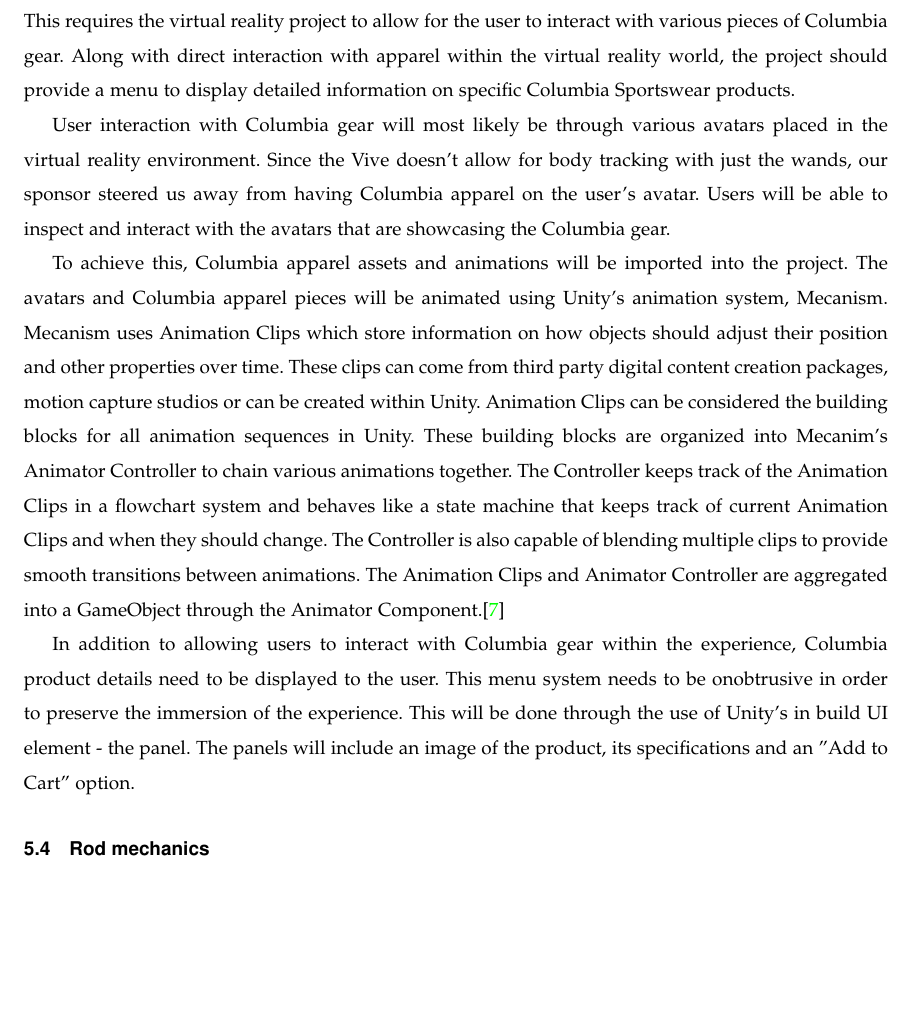
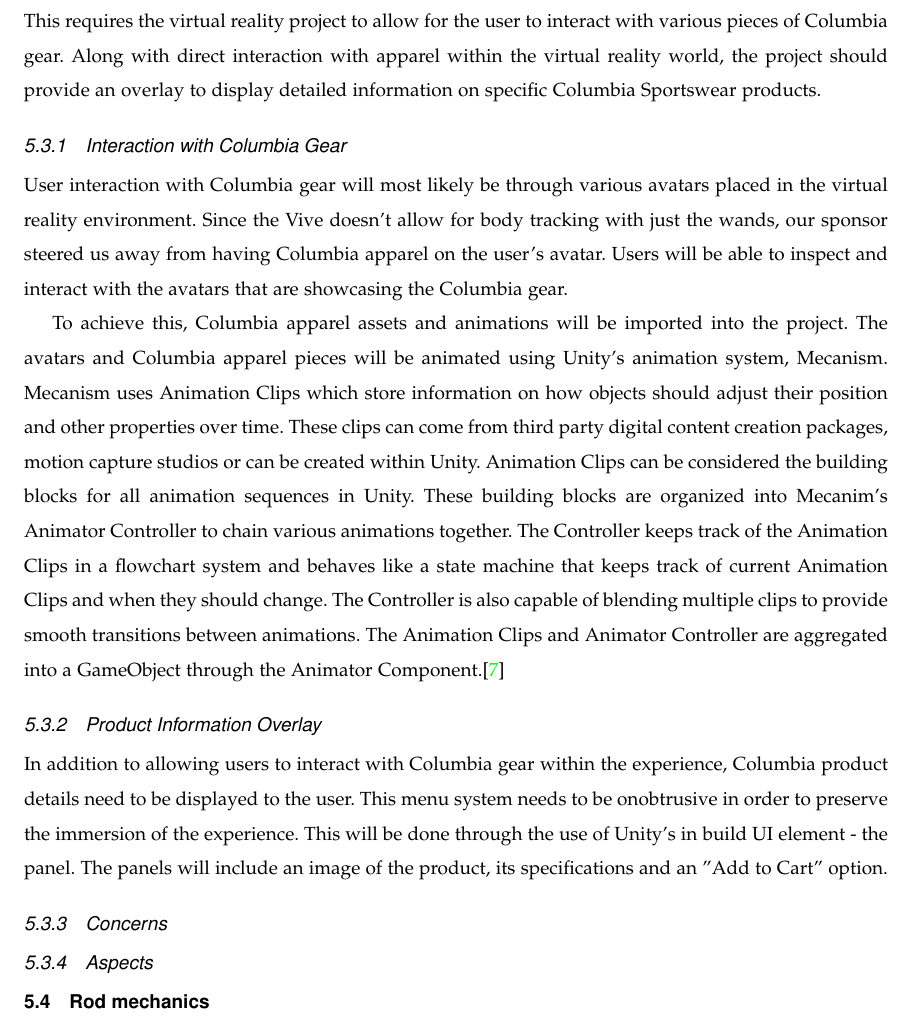
Before and after one commit to mckennajones/Capstone, a LaTeX problem sheet (assignments/designdoc/designdoc.tex): part of page 10 of 11 before the commit and part of page 10 of 12 after it, cut so that both start at the same text, the shorter picture padded with empty space. Compiled offline with LaTeX, dvips and Ghostscript; a missing font is replaced by an installed copy or a similar font; a LaTeX package or settings file that is missing is left out.

Commit message:
Formatting a little

```diff
--- a/assignments/designdoc/designdoc.tex
+++ b/assignments/designdoc/designdoc.tex
@@ -317,13 +317,21 @@
 This can be achieved using the built-in directional lighting tools within Unity.
 
 \subsection{Tactile User Interaction}
-The central idea behind this project is to promote Columbia gear in a realistic fly fishing experience. This requires the virtual reality project to allow for the user to interact with various pieces of Columbia gear. Along with direct interaction with apparel within the virtual reality world, the project should provide a menu to display detailed information on specific Columbia Sportswear products.
+The central idea behind this project is to promote Columbia gear in a realistic fly fishing experience. This requires the virtual reality project to allow for the user to interact with various pieces of Columbia gear. Along with direct interaction with apparel within the virtual reality world, the project should provide an overlay to display detailed information on specific Columbia Sportswear products.
+
+\subsubsection{Interaction with Columbia Gear}
 
 User interaction with Columbia gear will most likely be through various avatars placed in the virtual reality environment. Since the Vive doesn't allow for body tracking with just the wands, our sponsor steered us away from having Columbia apparel on the user's avatar. Users will be able to inspect and interact with the avatars that are showcasing the Columbia gear.
 
 To achieve this, Columbia apparel assets and animations will be imported into the project. The avatars and Columbia apparel pieces will be animated using Unity's animation system, Mecanism. Mecanism uses Animation Clips which store information on how objects should adjust their position and other properties over time. These clips can come from third party digital content creation packages, motion capture studios or can be created within Unity. Animation Clips can be considered the building blocks for all animation sequences in Unity. These building blocks are organized into Mecanim's Animator Controller to chain various animations together. The Controller keeps track of the Animation Clips in a flowchart system and behaves like a state machine that keeps track of current Animation Clips and when they should change. The Controller is also capable of blending multiple clips to provide smooth transitions between animations. The Animation Clips and Animator Controller are aggregated into a GameObject through the Animator Component.\cite{unity_animation}
 
+\subsubsection{Product Information Overlay}
+
 In addition to allowing users to interact with Columbia gear within the experience, Columbia product details need to be displayed to the user. This menu system needs to be onobtrusive in order to preserve the immersion of the experience. This will be done through the use of Unity's in build UI element - the panel. The panels will include an image of the product, its specifications and an "Add to Cart" option.
+
+\subsubsection{Concerns}
+
+\subsubsection{Aspects}
 
 \subsection{Rod mechanics}
 In order to create a realistic fishing experience, the user will need to be able to interact with a virtual fishing rod.
```
